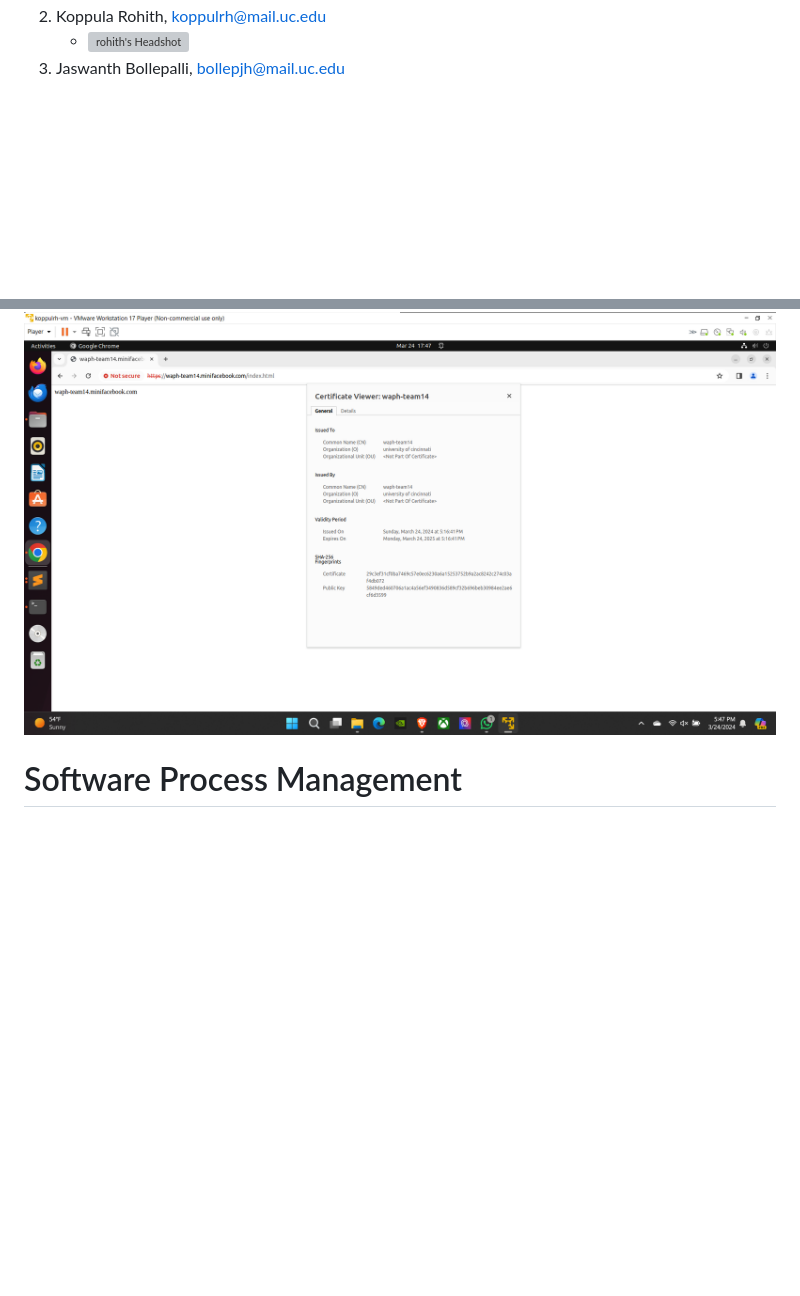
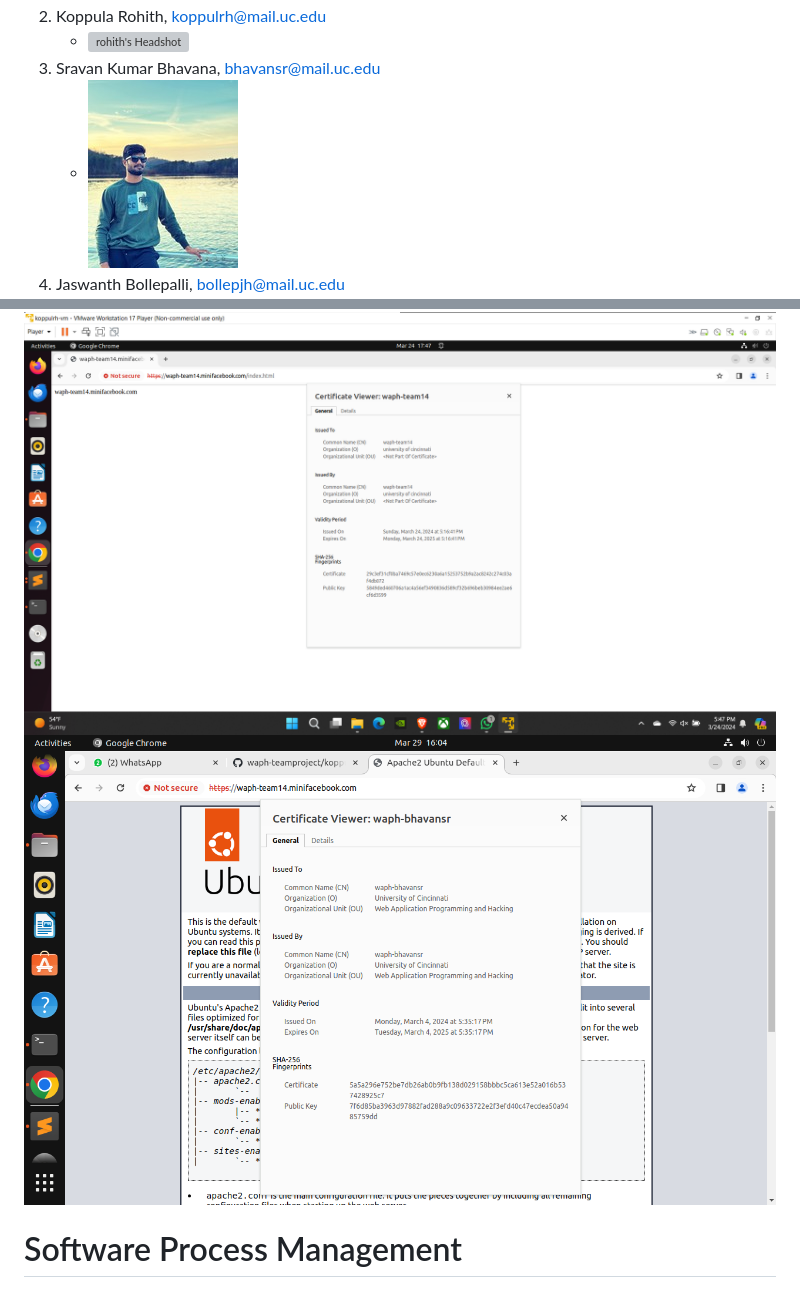
Before and after one commit to waph-team14/waph-teamproject, a Markdown page: README.md, 2 parts joined by grey strips. Drawn GitHub-style; pictures changed too: my.jpg (added), sravan_certificate.png (added); blank space fills up the shorter version; grey boxes are pictures that could not be loaded.

Commit message:
sprint 0

```diff
--- a/README.md
+++ b/README.md
@@ -11,5 +11,7 @@
     * ![Phani's Headshot](phani_headshot.jpeg)
 2. Koppula Rohith, koppulrh@mail.uc.edu
    * ![rohith's Headshot](head.png)
+3. Sravan Kumar Bhavana, bhavansr@mail.uc.edu
+   * ![Sravan Headshot](my.jpg)
 4. Jaswanth Bollepalli, bollepjh@mail.uc.edu
    * ![Jaswanth's Headshot](jashheadshot.jpeg)
@@ -49,6 +50,7 @@
 # Demo (screenshots)
 ![gopaluna-sprint-0](gopaluna-sprint-0.png)
 ![koppulrh-sprint-0](koppulrh-sprint-0.png)
+![sravan-sprint-0](sravan_certificate.png)
 
 # Software Process Management
 
```
Also changed, not shown: other parts of README.md (+0 -1 lines), 3 other files.
